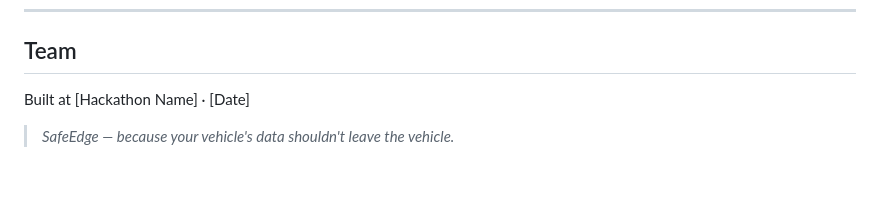
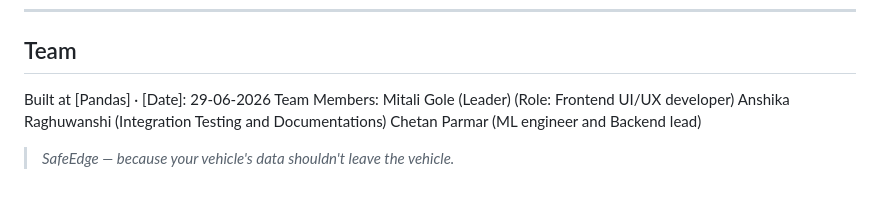
Before and after one commit to MitaliGole/SafeEdge_project, a Markdown page: README.md, the part around the change. GitHub-like rendering.

Commit message:
Revise team section in README.md
Updated team information and hackathon details.

```diff
--- a/README.md
+++ b/README.md
@@ -193,6 +193,10 @@ The frontend polls `http://127.0.0.1:8000/api/stream` every 600ms automatically.
 
 ## Team
 
-Built at [Hackathon Name] · [Date]
+Built at [Pandas] · [Date]: 29-06-2026
+Team Members:
+Mitali Gole (Leader) (Role: Frontend UI/UX developer)
+Anshika Raghuwanshi (Integration Testing and Documentations)
+Chetan Parmar (ML engineer and Backend lead)
 
 > *SafeEdge — because your vehicle's data shouldn't leave the vehicle.*
```
